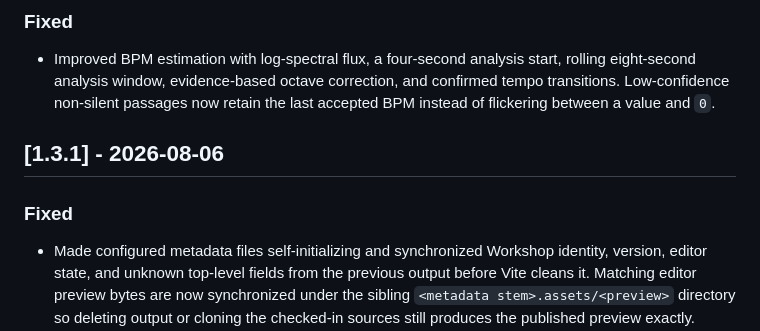
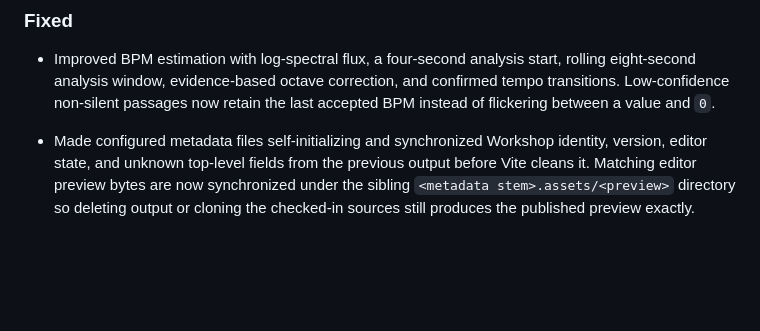
Before and after one commit to ShadowNineX/wallpaper-engine, a Markdown page: CHANGELOG.md, the part around one of its changes. Rendered like a GitHub page; blank space fills up the shorter version.

```diff
--- a/CHANGELOG.md
+++ b/CHANGELOG.md
@@ -24,10 +26,6 @@ migration); tags are used where they exist.
   rolling eight-second analysis window, evidence-based octave correction, and
   confirmed tempo transitions. Low-confidence non-silent passages now retain
   the last accepted BPM instead of flickering between a value and `0`.
-
-## [1.3.1] - 2026-08-06
-
-### Fixed
 
 - Made configured metadata files self-initializing and synchronized Workshop
   identity, version, editor state, and unknown top-level fields from the
```
Also changed, not shown: other parts of CHANGELOG.md (+4 -1 lines).
